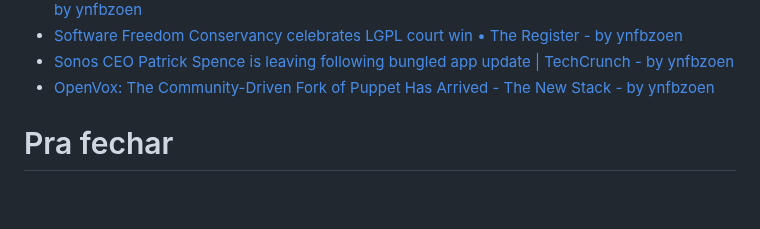
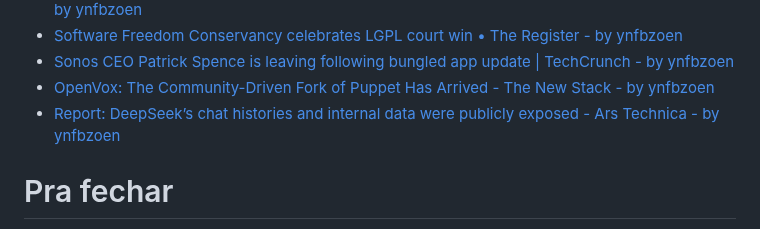
Before and after one commit to helioloureiro/canalunixloadon, a Markdown page: pautas/20240726.md, the part around the change. GitHub-like rendering; blank space fills up the shorter version.

Commit message:
"Adding pauta  content at Fri Jan 31 08:20:20 2025"

```diff
--- a/pautas/20240726.md
+++ b/pautas/20240726.md
@@ -291,6 +291,7 @@ Que pode ir parar no próximo programa se não der tempo
 * [Software Freedom Conservancy celebrates LGPL court win • The Register - by ynfbzoen](https://www.theregister.com/2025/01/10/german_router_maker_avm_lgpl/)
 * [Sonos CEO Patrick Spence is leaving following bungled app update | TechCrunch - by ynfbzoen](https://techcrunch.com/2025/01/13/sonos-ceo-patrick-spence-is-leaving-following-app-update-disaster/)
 * [OpenVox: The Community-Driven Fork of Puppet Has Arrived - The New Stack - by ynfbzoen](https://thenewstack.io/openvox-the-community-driven-fork-of-puppet-has-arrived/)
+* [Report: DeepSeek’s chat histories and internal data were publicly exposed - Ars Technica - by ynfbzoen](https://arstechnica.com/security/2025/01/report-deepseeks-chat-histories-and-internal-data-were-publicly-exposed/)
 
 Pra fechar
 ==========
```
